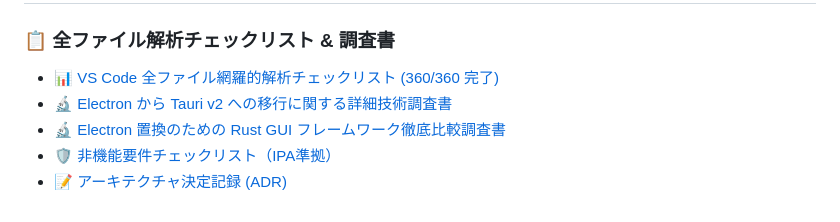
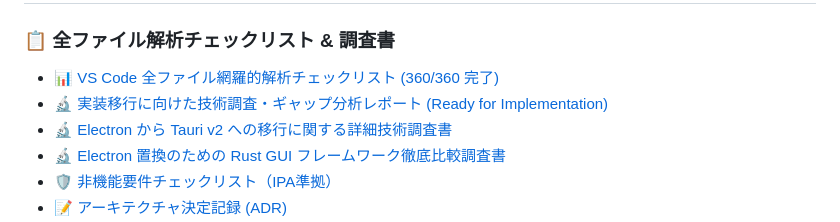
Before and after one commit to applyuser160/editor, a Markdown page: README.md, the part around the change. Rendered like a GitHub page.

Commit message:
docs(research): add implementation readiness and gap analysis report (100% ready for implementation)

```diff
--- a/README.md
+++ b/README.md
@@ -32,6 +32,7 @@ VS Code の親しみやすい操作性と拡張機能エコシステムを維持
 
 ### 📋 全ファイル解析チェックリスト & 調査書
 - 📊 [VS Code 全ファイル網羅的解析チェックリスト (360/360 完了)](docs/checklist/vscode-full-analysis-checklist.md)
+- 🔬 [実装移行に向けた技術調査・ギャップ分析レポート (Ready for Implementation)](docs/research/implementation-readiness-and-gap-analysis.md)
 - 🔬 [Electron から Tauri v2 への移行に関する詳細技術調査書](docs/research/electron-to-tauri-migration-research.md)
 - 🔬 [Electron 置換のための Rust GUI フレームワーク徹底比較調査書](docs/research/rust-gui-framework-comparison.md)
 - 🛡️ [非機能要件チェックリスト（IPA準拠）](docs/checklist/nfr.md)
```
Also changed, not shown: docs/research/implementation-readiness-and-gap-analysis.md (added, +62 -0 lines).
